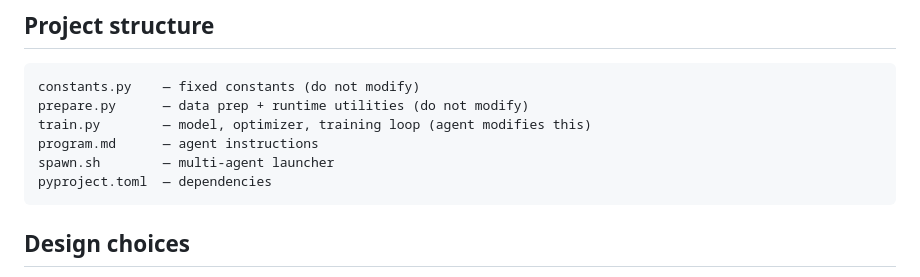
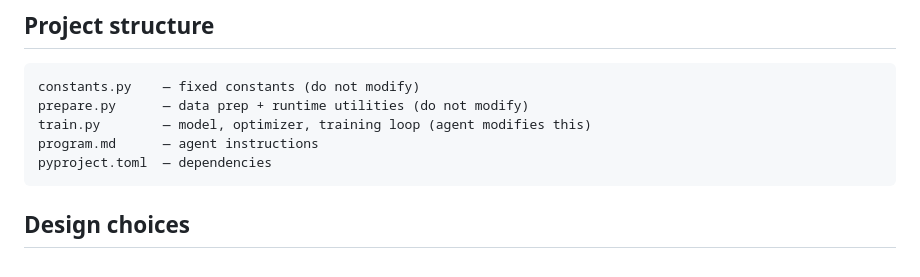
Before and after one commit to jyothivenkat-hub/autoresearch, a Markdown page: README.md, the part around the change. Rendered like a GitHub page.

Commit message:
remove spawn.sh reference from README (file was deleted)
Co-Authored-By: Claude Opus 4.6 <noreply@anthropic.com>

````diff
--- a/README.md
+++ b/README.md
@@ -53,7 +53,6 @@ constants.py    — fixed constants (do not modify)
 prepare.py      — data prep + runtime utilities (do not modify)
 train.py        — model, optimizer, training loop (agent modifies this)
 program.md      — agent instructions
-spawn.sh        — multi-agent launcher
 pyproject.toml  — dependencies
 ```
 
````
